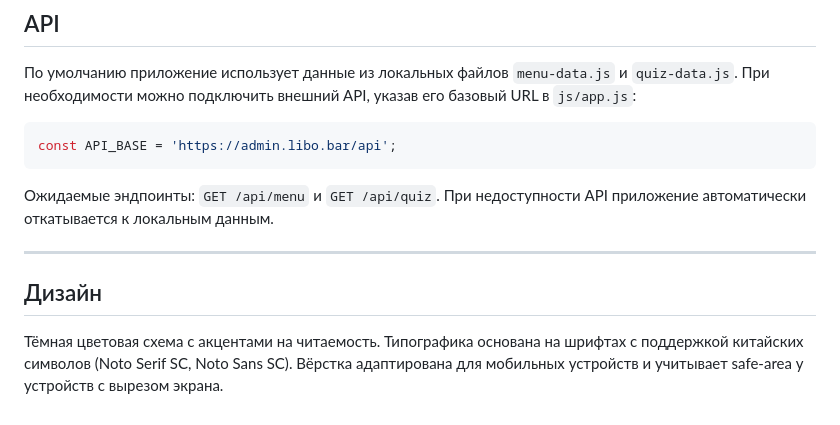
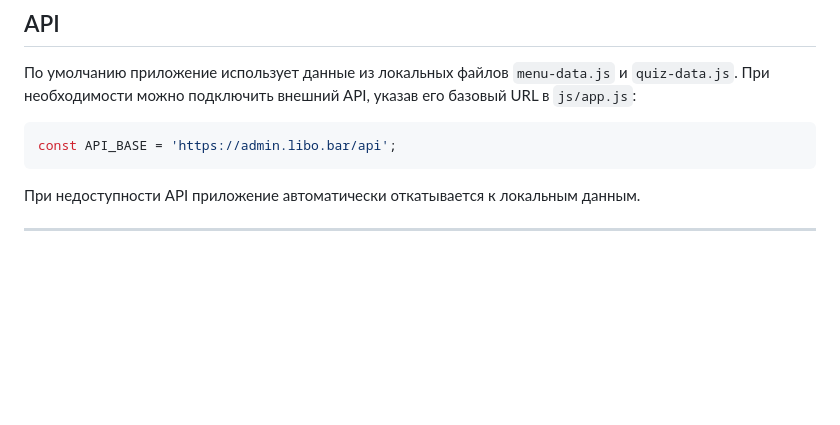
Before and after one commit to Slava47/libo-bar-website, a Markdown page: README.md, the part around the change. Drawn GitHub-style; blank space fills up the shorter version.

Commit message:
Update README to streamline API and design sections
Removed redundant information about API fallbacks and design.

````diff
--- a/README.md
+++ b/README.md
@@ -107,11 +107,6 @@ php -S localhost:8000
 ```javascript
 const API_BASE = 'https://admin.libo.bar/api';
 ```
-
-Ожидаемые эндпоинты: `GET /api/menu` и `GET /api/quiz`. При недоступности API приложение автоматически откатывается к локальным данным.
+При недоступности API приложение автоматически откатывается к локальным данным.
 
 ---
-
-## Дизайн
-
-Тёмная цветовая схема с акцентами на читаемость. Типографика основана на шрифтах с поддержкой китайских символов (Noto Serif SC, Noto Sans SC). Вёрстка адаптирована для мобильных устройств и учитывает safe-area у устройств с вырезом экрана.
````
